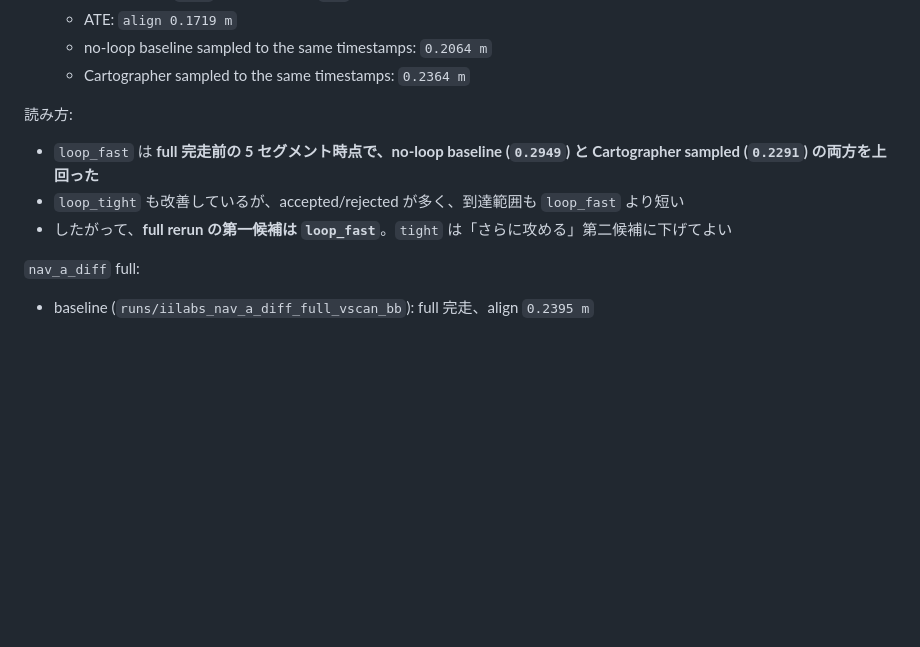
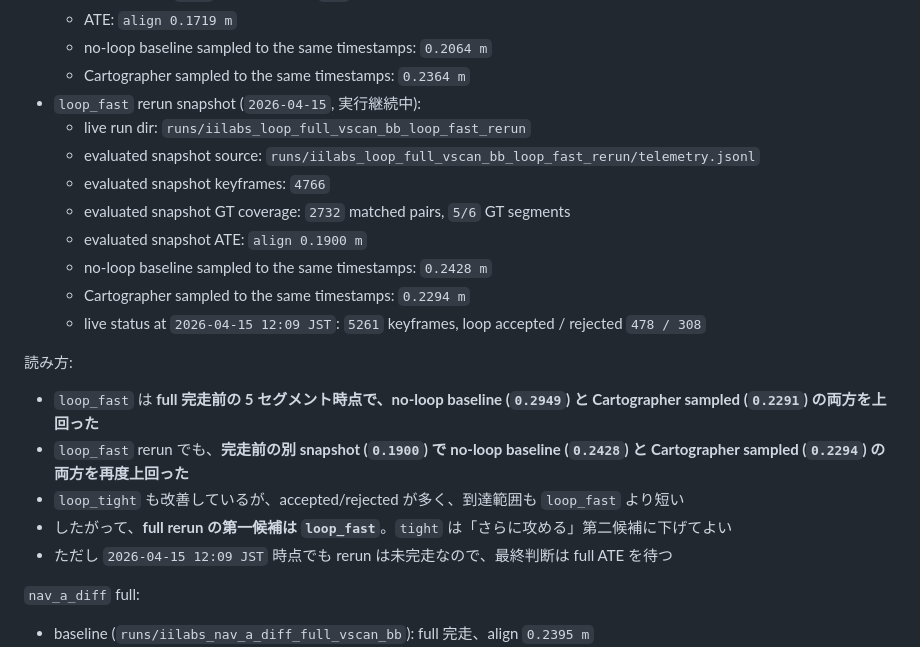
Before and after one commit to rsasaki0109/lidar_slam_2d_cuda, a Markdown page: notes/plan_cartographer_benchmark.md, the part around the change. Rendered like a GitHub page; blank space fills up the shorter version.

Commit message:
notes: snapshot loop full rerun progress

```diff
--- a/notes/plan_cartographer_benchmark.md
+++ b/notes/plan_cartographer_benchmark.md
@@ -1607,12 +1607,23 @@ config: `configs/iilabs_vscan_bb_loop_fast.yaml`
   - ATE: `align 0.1719 m`
   - no-loop baseline sampled to the same timestamps: `0.2064 m`
   - Cartographer sampled to the same timestamps: `0.2364 m`
+- `loop_fast` rerun snapshot (`2026-04-15`, 実行継続中):
+  - live run dir: `runs/iilabs_loop_full_vscan_bb_loop_fast_rerun`
+  - evaluated snapshot source: `runs/iilabs_loop_full_vscan_bb_loop_fast_rerun/telemetry.jsonl`
+  - evaluated snapshot keyframes: `4766`
+  - evaluated snapshot GT coverage: `2732` matched pairs, `5/6` GT segments
+  - evaluated snapshot ATE: `align 0.1900 m`
+  - no-loop baseline sampled to the same timestamps: `0.2428 m`
+  - Cartographer sampled to the same timestamps: `0.2294 m`
+  - live status at `2026-04-15 12:09 JST`: `5261` keyframes, loop accepted / rejected `478 / 308`
 
 読み方:
 
 - `loop_fast` は **full 完走前の 5 セグメント時点で、no-loop baseline (`0.2949`) と Cartographer sampled (`0.2291`) の両方を上回った**
+- `loop_fast` rerun でも、**完走前の別 snapshot (`0.1900`) で no-loop baseline (`0.2428`) と Cartographer sampled (`0.2294`) の両方を再度上回った**
 - `loop_tight` も改善しているが、accepted/rejected が多く、到達範囲も `loop_fast` より短い
 - したがって、**full rerun の第一候補は `loop_fast`**。`tight` は「さらに攻める」第二候補に下げてよい
+- ただし `2026-04-15 12:09 JST` 時点でも rerun は未完走なので、最終判断は full ATE を待つ
 
 `nav_a_diff` full:
 
```
